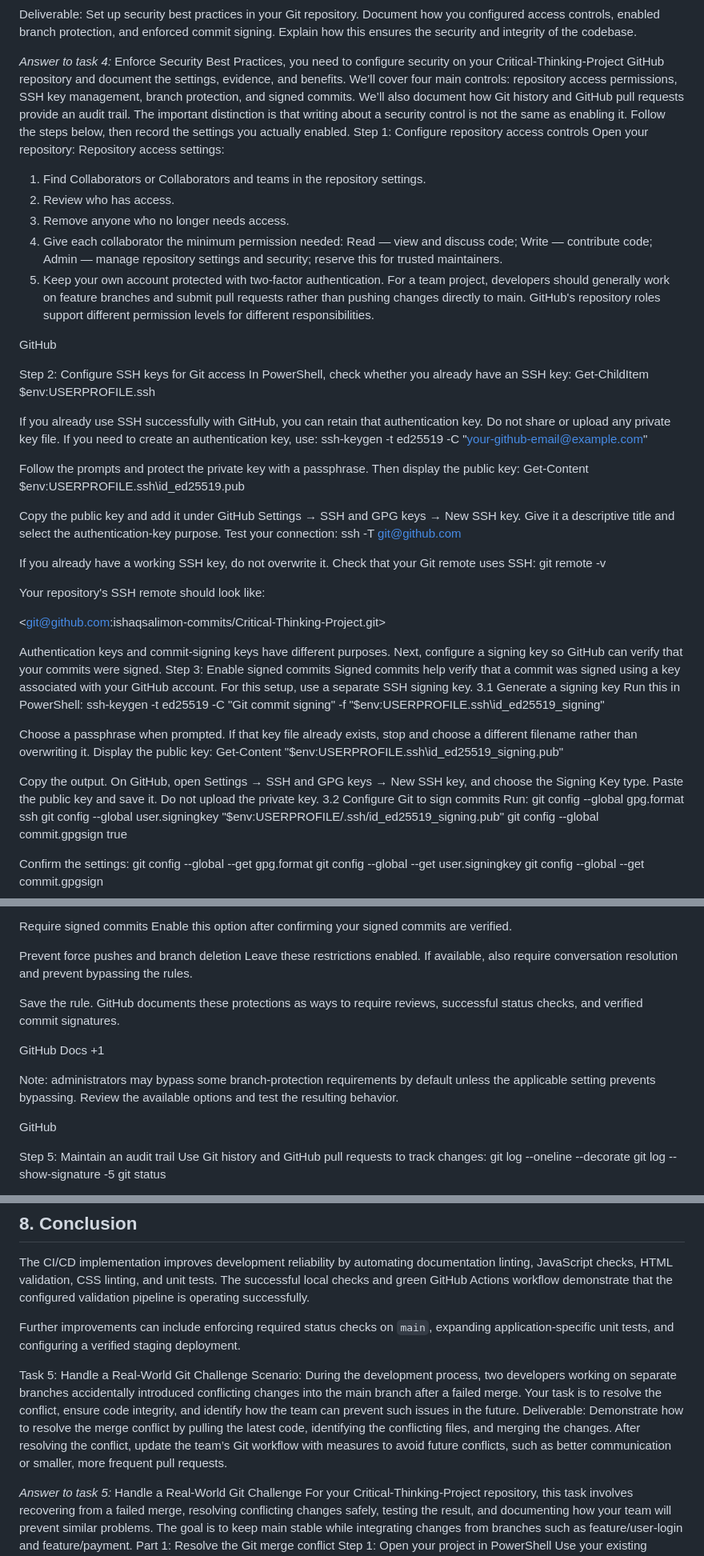
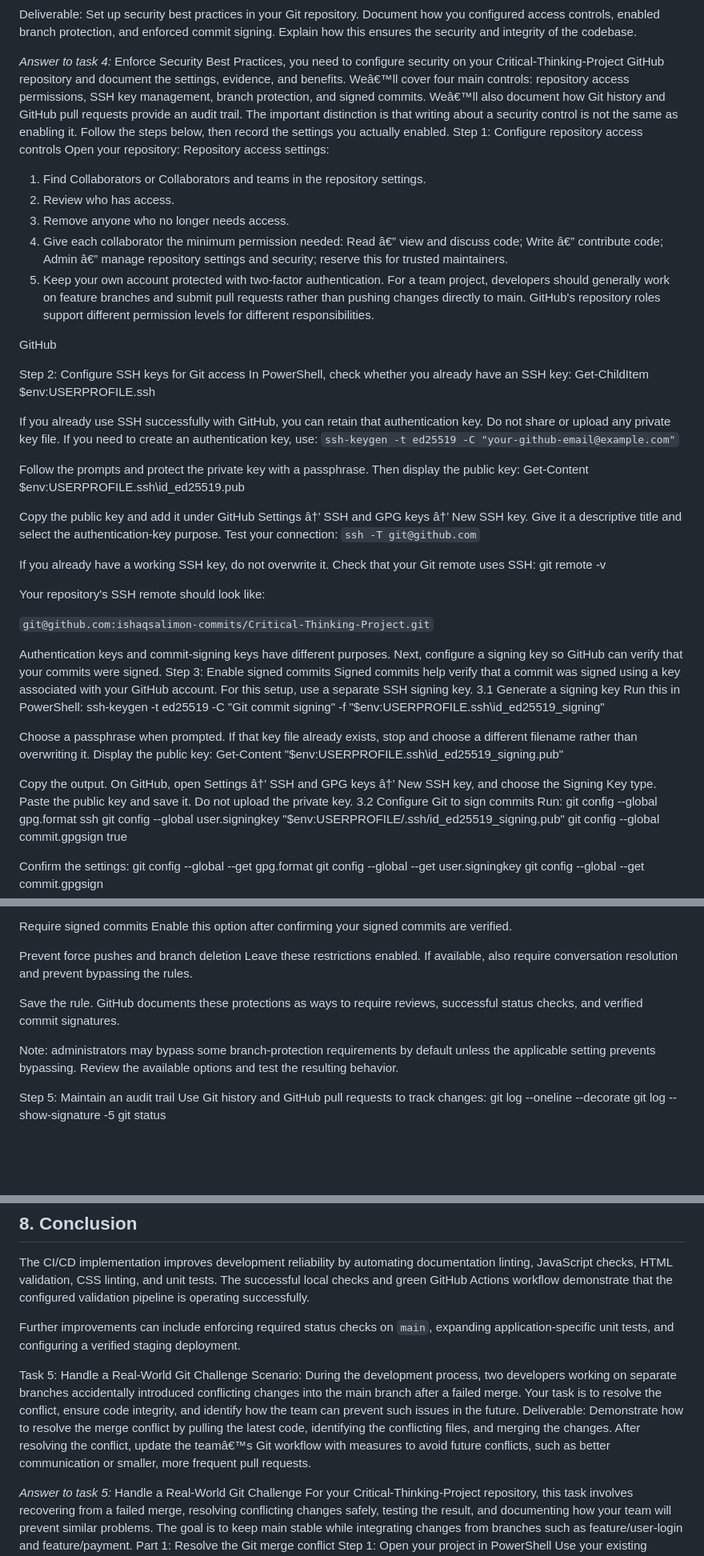
Before and after one commit to ishaqsalimon-commits/Critical-Thinking-Project, a Markdown page: Critical-Thinking-Project.md, 3 parts joined by grey strips. Shown at 80% size. Drawn GitHub-style; blank space fills up the shorter version.

Commit message:
fix: resolve Markdown lint errors

```diff
--- a/Critical-Thinking-Project.md
+++ b/Critical-Thinking-Project.md
@@ -756,7 +756,7 @@ Deliverable: Set up security best practices in your Git repository. Document how
 
 *Answer to task 4:*
 Enforce Security Best Practices, you need to configure security on your Critical-Thinking-Project GitHub repository and document the settings, evidence, and benefits.
-We’ll cover four main controls: repository access permissions, SSH key management, branch protection, and signed commits. We’ll also document how Git history and GitHub pull requests provide an audit trail.
+Weâ€™ll cover four main controls: repository access permissions, SSH key management, branch protection, and signed commits. Weâ€™ll also document how Git history and GitHub pull requests provide an audit trail.
 The important distinction is that writing about a security control is not the same as enabling it. Follow the steps below, then record the settings you actually enabled.
 Step 1: Configure repository access controls
 Open your repository:
@@ -765,7 +765,7 @@ Repository access settings:
 1. Find Collaborators or Collaborators and teams in the repository settings.
 2. Review who has access.
 3. Remove anyone who no longer needs access.
-4. Give each collaborator the minimum permission needed: Read — view and discuss code; Write — contribute code; Admin — manage repository settings and security; reserve this for trusted maintainers.
+4. Give each collaborator the minimum permission needed: Read â€” view and discuss code; Write â€” contribute code; Admin â€” manage repository settings and security; reserve this for trusted maintainers.
 5. Keep your own account protected with two-factor authentication.
 For a team project, developers should generally work on feature branches and submit pull requests rather than pushing changes directly to main. GitHub's repository roles support different permission levels for different responsibilities.
 
@@ -777,21 +777,21 @@ Get-ChildItem $env:USERPROFILE\.ssh
 
 If you already use SSH successfully with GitHub, you can retain that authentication key. Do not share or upload any private key file.
 If you need to create an authentication key, use:
-ssh-keygen -t ed25519 -C "your-github-email@example.com"
+ `ssh-keygen -t ed25519 -C "your-github-email@example.com"`
 
 Follow the prompts and protect the private key with a passphrase. Then display the public key:
 Get-Content $env:USERPROFILE\.ssh\id_ed25519.pub
 
-Copy the public key and add it under GitHub Settings → SSH and GPG keys → New SSH key. Give it a descriptive title and select the authentication-key purpose.
+Copy the public key and add it under GitHub Settings â†’ SSH and GPG keys â†’ New SSH key. Give it a descriptive title and select the authentication-key purpose.
 Test your connection:
-ssh -T git@github.com
+`ssh -T git@github.com`
 
 If you already have a working SSH key, do not overwrite it. Check that your Git remote uses SSH:
 git remote -v
 
 Your repository's SSH remote should look like:
 
-<git@github.com:ishaqsalimon-commits/Critical-Thinking-Project.git>
+`git@github.com:ishaqsalimon-commits/Critical-Thinking-Project.git`
 
 Authentication keys and commit-signing keys have different purposes. Next, configure a signing key so GitHub can verify that your commits were signed.
 Step 3: Enable signed commits
@@ -804,7 +804,7 @@ Choose a passphrase when prompted. If that key file already exists, stop and cho
 Display the public key:
 Get-Content "$env:USERPROFILE\.ssh\id_ed25519_signing.pub"
 
-Copy the output. On GitHub, open Settings → SSH and GPG keys → New SSH key, and choose the Signing Key type. Paste the public key and save it. Do not upload the private key.
+Copy the output. On GitHub, open Settings â†’ SSH and GPG keys â†’ New SSH key, and choose the Signing Key type. Paste the public key and save it. Do not upload the private key.
 3.2 Configure Git to sign commits
 Run:
 git config --global gpg.format ssh
@@ -847,12 +847,7 @@ Leave these restrictions enabled. If available, also require conversation resolu
 
 Save the rule. GitHub documents these protections as ways to require reviews, successful status checks, and verified commit signatures.
 
-GitHub Docs
-+1
-
 Note: administrators may bypass some branch-protection requirements by default unless the applicable setting prevents bypassing. Review the available options and test the resulting behavior.
-
-GitHub
 
 Step 5: Maintain an audit trail
 Use Git history and GitHub pull requests to track changes:
@@ -1011,7 +1006,7 @@ Further improvements can include enforcing required status checks on `main`, exp
 
 Task 5: Handle a Real-World Git Challenge
 Scenario: During the development process, two developers working on separate branches accidentally introduced conflicting changes into the main branch after a failed merge. Your task is to resolve the conflict, ensure code integrity, and identify how the team can prevent such issues in the future.
-Deliverable: Demonstrate how to resolve the merge conflict by pulling the latest code, identifying the conflicting files, and merging the changes. After resolving the conflict, update the team’s Git workflow with measures to avoid future conflicts, such as better communication or smaller, more frequent pull requests.
+Deliverable: Demonstrate how to resolve the merge conflict by pulling the latest code, identifying the conflicting files, and merging the changes. After resolving the conflict, update the teamâ€™s Git workflow with measures to avoid future conflicts, such as better communication or smaller, more frequent pull requests.
 
 *Answer to task 5:*
 Handle a Real-World Git Challenge
```
Also changed, not shown: other parts of Critical-Thinking-Project.md (+13 -13 lines).
